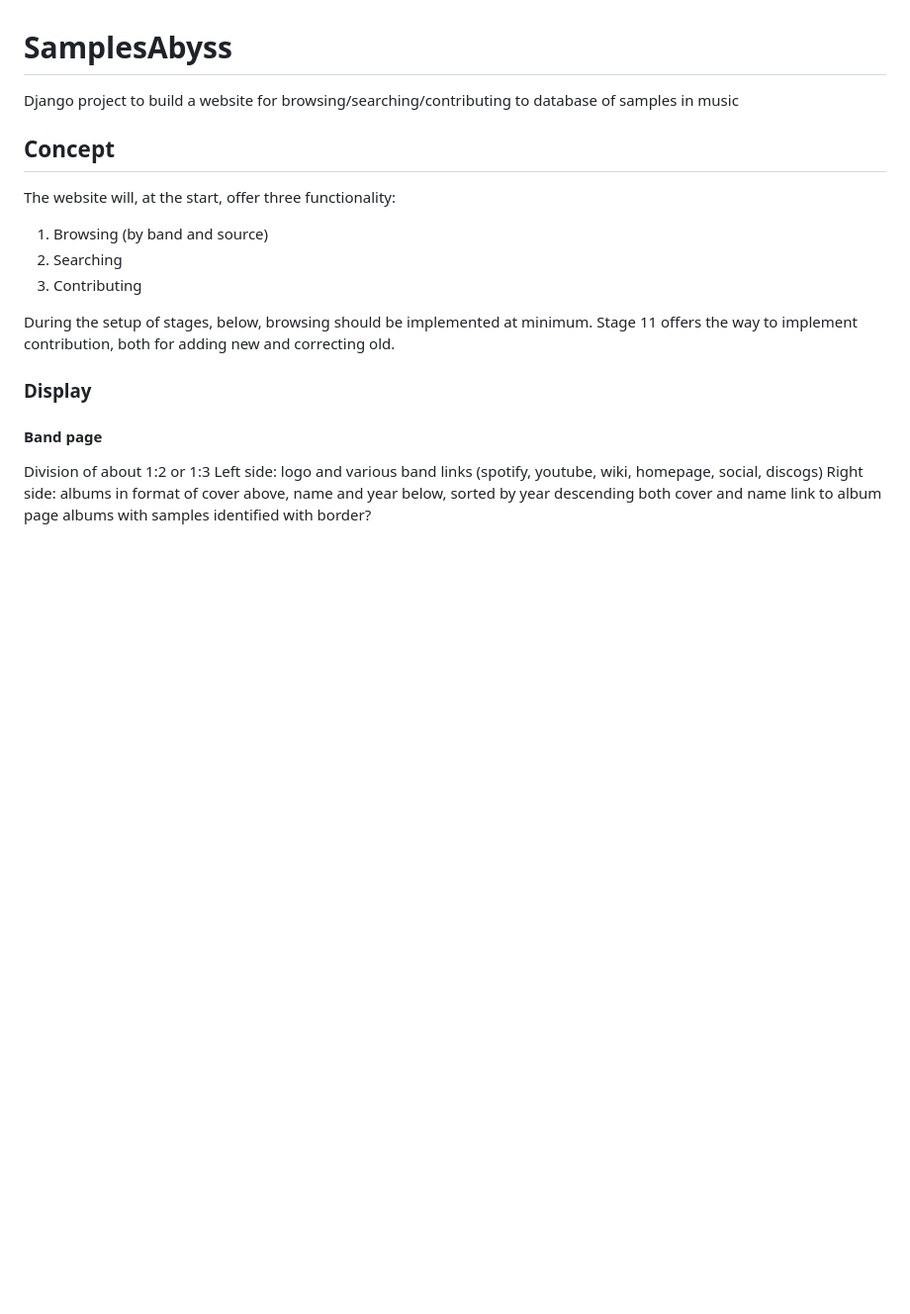
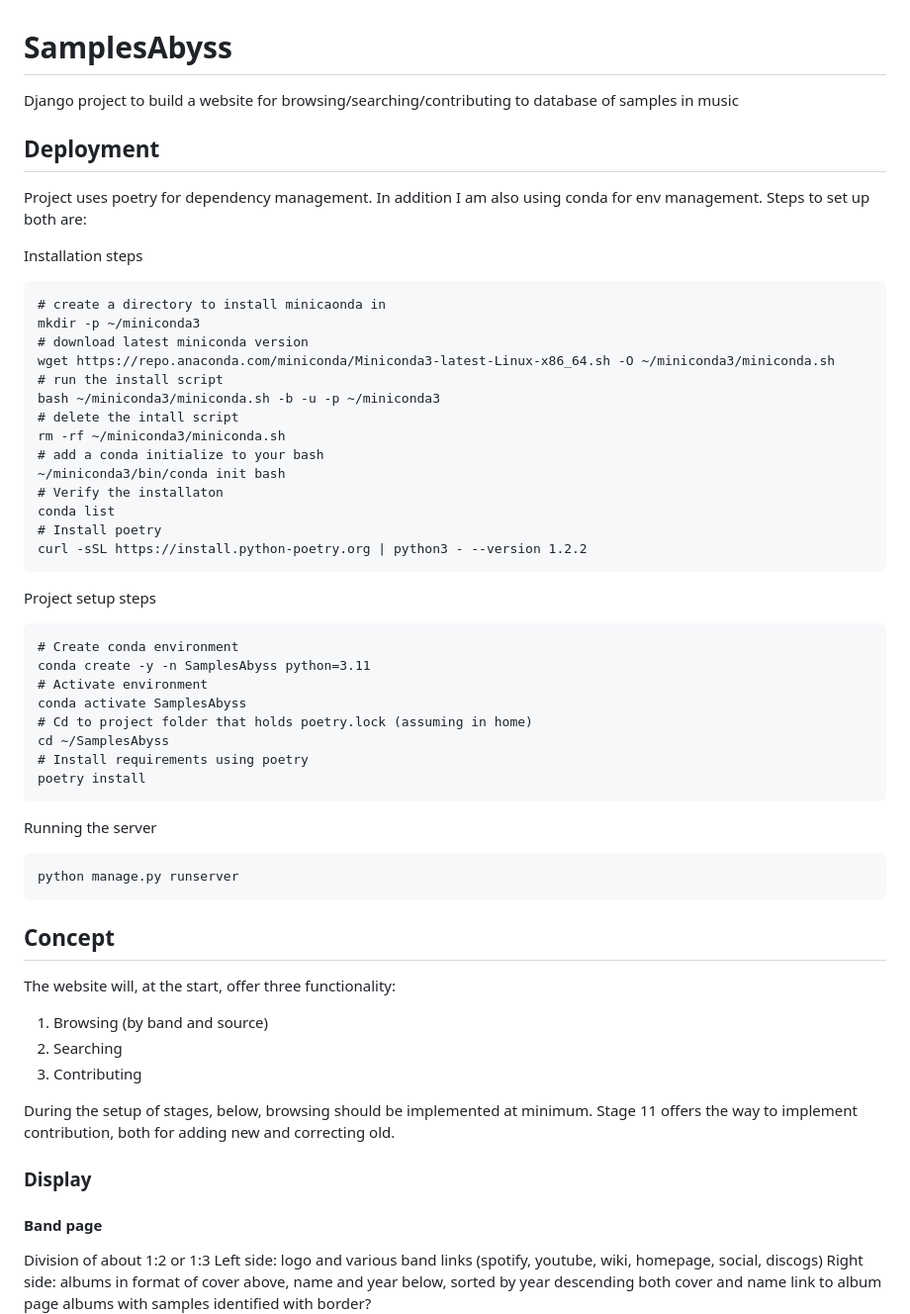
Before and after one commit to thevoiddancer/SamplesAbyss, a Markdown page: README.md, the part around the change. Shown: that part at 99% size. Drawn GitHub-style; blank space fills up the shorter version.

Commit message:
Update readme with deployment steps

````diff
--- a/README.md
+++ b/README.md
@@ -1,6 +1,45 @@
 # SamplesAbyss
 
 Django project to build a website for browsing/searching/contributing to database of samples in music
+
+## Deployment
+
+Project uses poetry for dependency management. In addition I am also using conda for env management. Steps to set up both are:
+
+Installation steps
+```
+# create a directory to install minicaonda in
+mkdir -p ~/miniconda3
+# download latest miniconda version
+wget https://repo.anaconda.com/miniconda/Miniconda3-latest-Linux-x86_64.sh -O ~/miniconda3/miniconda.sh
+# run the install script
+bash ~/miniconda3/miniconda.sh -b -u -p ~/miniconda3
+# delete the intall script
+rm -rf ~/miniconda3/miniconda.sh
+# add a conda initialize to your bash
+~/miniconda3/bin/conda init bash
+# Verify the installaton
+conda list
+# Install poetry
+curl -sSL https://install.python-poetry.org | python3 - --version 1.2.2
+```
+
+Project setup steps
+```
+# Create conda environment
+conda create -y -n SamplesAbyss python=3.11
+# Activate environment
+conda activate SamplesAbyss
+# Cd to project folder that holds poetry.lock (assuming in home)
+cd ~/SamplesAbyss
+# Install requirements using poetry
+poetry install
+```
+
+Running the server
+```
+python manage.py runserver
+```
 
 ## Concept
 
````
